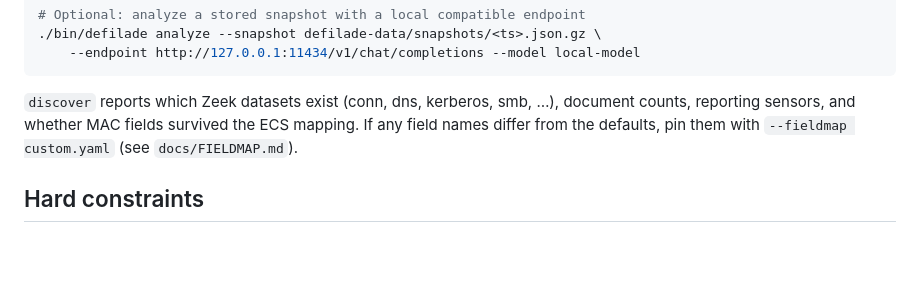
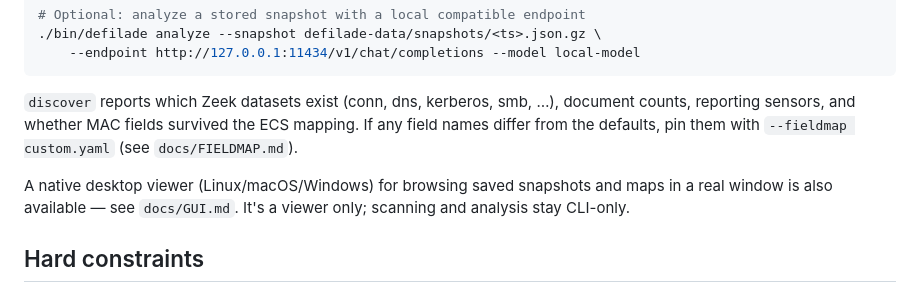
Before and after one commit to BushidoCyb3r/salient, a Markdown page: README.md, the part around the change. GitHub-like rendering; blank space fills up the shorter version.

Commit message:
docs: document the desktop GUI build steps and manual QA checklist

```diff
--- a/README.md
+++ b/README.md
@@ -63,6 +63,10 @@ counts, reporting sensors, and whether MAC fields survived the ECS mapping. If a
 field names differ from the defaults, pin them with `--fieldmap custom.yaml`
 (see `docs/FIELDMAP.md`).
 
+A native desktop viewer (Linux/macOS/Windows) for browsing saved
+snapshots and maps in a real window is also available — see
+`docs/GUI.md`. It's a viewer only; scanning and analysis stay CLI-only.
+
 ## Hard constraints
 
 - Pure Go, no cgo, single static binary (linux/amd64, darwin/arm64, windows/amd64: `make cross`).
```
Also changed, not shown: docs/GUI.md (added, +50 -0 lines).
